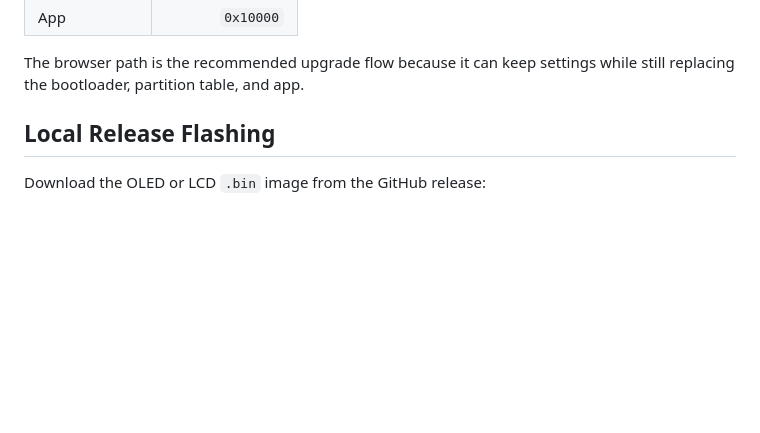
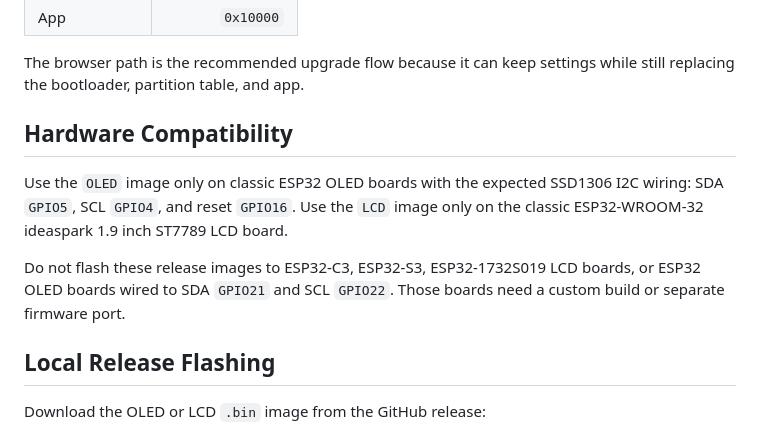
Before and after one commit to Distortions81/M45-Core-Firmware, a Markdown page: docs/FLASHING.md, the part around the change. Drawn GitHub-style; blank space fills up the shorter version.

```diff
--- a/docs/FLASHING.md
+++ b/docs/FLASHING.md
@@ -32,6 +32,17 @@ only the NVS settings range:
 
 The browser path is the recommended upgrade flow because it can keep settings
 while still replacing the bootloader, partition table, and app.
+
+## Hardware Compatibility
+
+Use the `OLED` image only on classic ESP32 OLED boards with the expected
+SSD1306 I2C wiring: SDA `GPIO5`, SCL `GPIO4`, and reset `GPIO16`. Use the
+`LCD` image only on the classic ESP32-WROOM-32 ideaspark 1.9 inch ST7789 LCD
+board.
+
+Do not flash these release images to ESP32-C3, ESP32-S3, ESP32-1732S019 LCD
+boards, or ESP32 OLED boards wired to SDA `GPIO21` and SCL `GPIO22`. Those
+boards need a custom build or separate firmware port.
 
 ## Local Release Flashing
 
```
Also changed, not shown: README.md (+8 -7 lines).
